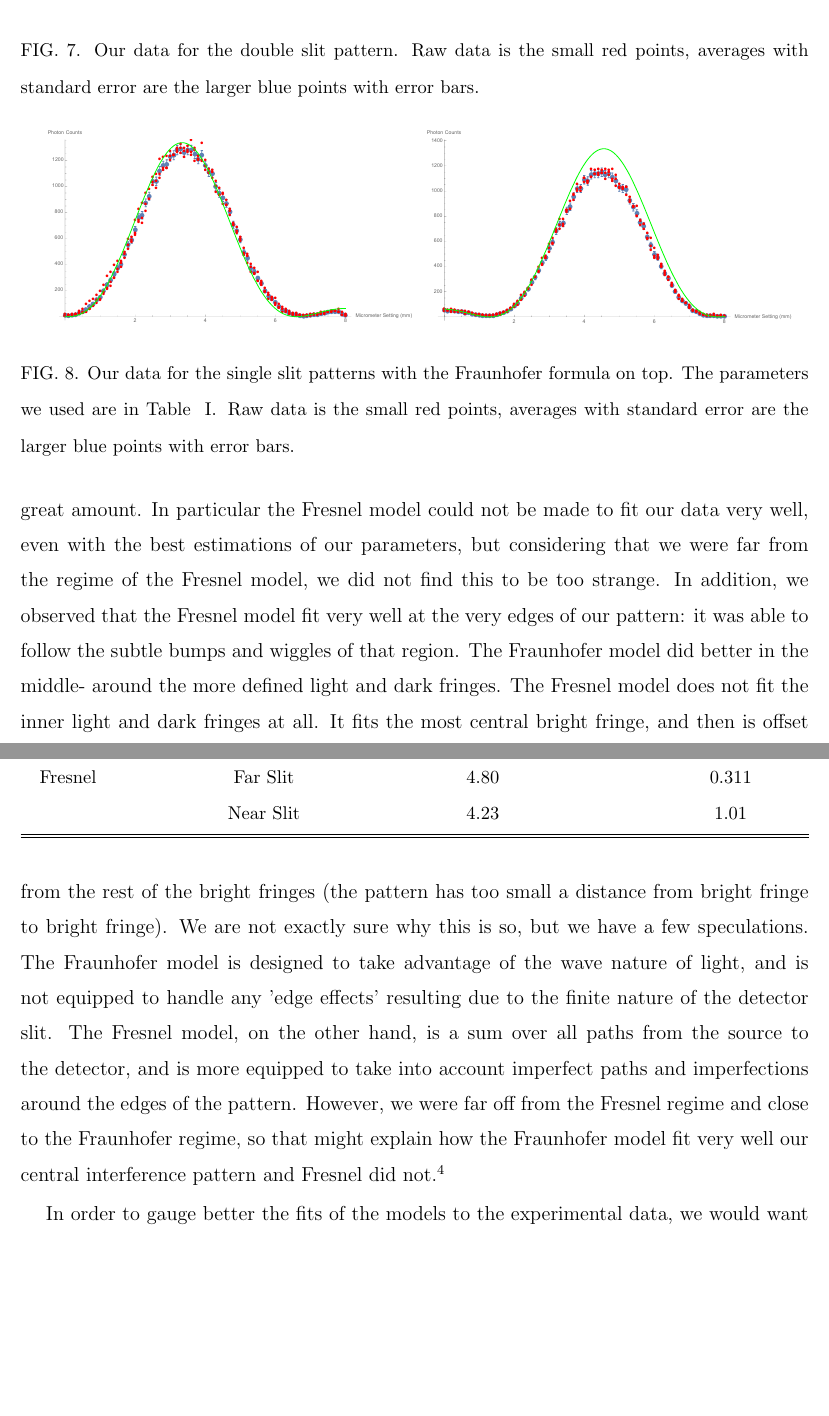
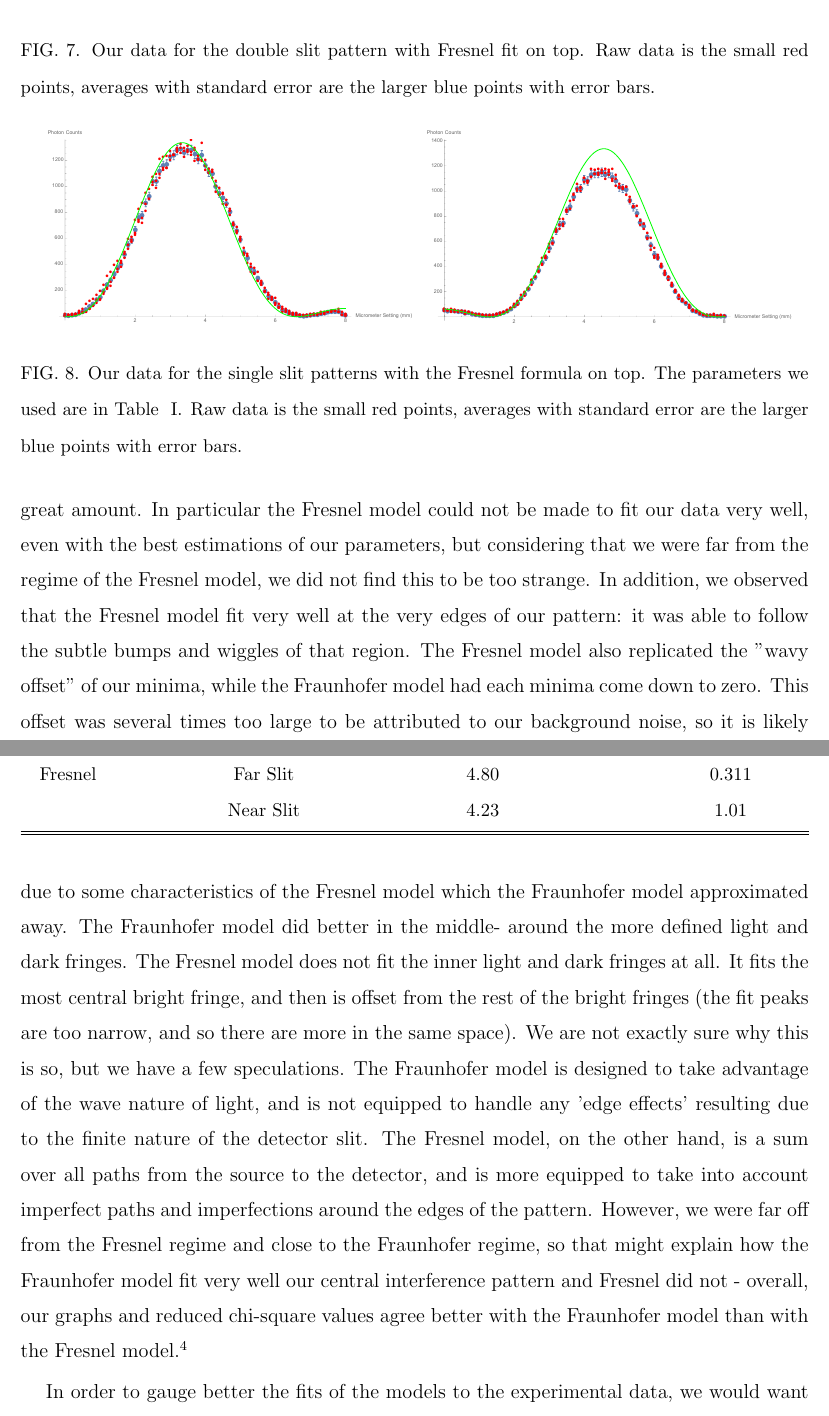
Before and after one commit to e5mulder/PhotonInterferenceLab, a LaTeX paper (Paper/Photon_Interference.tex): two parts of pages 11 and 12 of 14, joined at a grey line, cut so that both start at the same text, the shorter picture padded with empty space. Compiled offline with pdfLaTeX.

Commit message:
Merge remote-tracking branch 'origin/master'
Conflicts:
	Paper/Photon_Interference.aux
	Paper/Photon_Interference.log
	Paper/Photon_Interference.pdf
	Paper/Photon_Interference.synctex.gz

```diff
--- a/Paper/Photon_Interference.tex
+++ b/Paper/Photon_Interference.tex
@@ -198,7 +198,7 @@ The parameters have the same meanings as in the Fraunhofer model, with the addit
 \begin{figure}[h!]
 \centering
 \includegraphics[width=6in]{double_slit_Fresnel_plot.pdf}
-\caption{Our data for the double slit pattern.  Raw data is the small red points, averages with standard error are the larger blue points with error bars. }
+\caption{Our data for the double slit pattern with Fresnel fit on top.  Raw data is the small red points, averages with standard error are the larger blue points with error bars. }
 \label{double_slit_Fresnel_plot}
 \end{figure}
 
@@ -211,7 +211,7 @@ The parameters have the same meanings as in the Fraunhofer model, with the addit
 \begin{minipage}[b]{0.45\linewidth}
 	\includegraphics[width=3in]{near_slit_Fresnel_plot.pdf}
 \end{minipage}
-\caption{Our data for the single slit patterns with the Fraunhofer formula on top. The parameters we used are in Table ~\ref{parameters}. Raw data is the small red points, averages with standard error are the larger blue points with error bars. }
+\caption{Our data for the single slit patterns with the Fresnel formula on top. The parameters we used are in Table ~\ref{parameters}. Raw data is the small red points, averages with standard error are the larger blue points with error bars. }
 \label{single_slits_Fresnel_plot}
 \end{figure}
 
@@ -237,7 +237,7 @@ After fitting our data, we computed the reduced chi-square value for each fit (s
 
 \section{Discussion}
 
-Our biggest question with this experiment was why, while we obtained clear data of the interference patterns, these results deviated from the theoretical models, sometimes by a great amount.  In particular the Fresnel model could not be made to fit our data very well, even with the best estimations of our parameters, but considering that we were far from the regime of the Fresnel model, we did not find this to be too strange. In addition, we observed that the Fresnel model fit very well at the very edges of our pattern:  it was able to follow the subtle bumps and wiggles of that region.  The Fraunhofer model did better in the middle- around the more defined light and dark fringes.  The Fresnel model does not fit the inner light and dark fringes at all.  It fits the most central bright fringe, and then is offset from the rest of the bright fringes (the pattern has too small a distance from bright fringe to bright fringe).  We are not exactly sure why this is so, but we have a few speculations.    The Fraunhofer model is designed to take advantage of the wave nature of light, and is not equipped to handle any 'edge effects' resulting due to the finite nature of the detector slit.  The Fresnel model, on the other hand, is a sum over all paths from the source to the detector, and is more equipped to take into account imperfect paths and imperfections around the edges of the pattern.   However, we were far off from the Fresnel regime and close to the Fraunhofer regime, so that might explain how the Fraunhofer model fit very well our central interference pattern and Fresnel did not.  \cite{teachspin}
+Our biggest question with this experiment was why, while we obtained clear data of the interference patterns, these results deviated from the theoretical models, sometimes by a great amount.  In particular the Fresnel model could not be made to fit our data very well, even with the best estimations of our parameters, but considering that we were far from the regime of the Fresnel model, we did not find this to be too strange. In addition, we observed that the Fresnel model fit very well at the very edges of our pattern:  it was able to follow the subtle bumps and wiggles of that region.  The Fresnel model also replicated the "wavy offset" of our minima, while the Fraunhofer model had each minima come down to zero.  This offset was several times too large to be attributed to our background noise, so it is likely due to some characteristics of the Fresnel model which the Fraunhofer model approximated away.  The Fraunhofer model did better in the middle- around the more defined light and dark fringes.  The Fresnel model does not fit the inner light and dark fringes at all.  It fits the most central bright fringe, and then is offset from the rest of the bright fringes (the fit peaks are too narrow, and so there are more in the same space).  We are not exactly sure why this is so, but we have a few speculations.    The Fraunhofer model is designed to take advantage of the wave nature of light, and is not equipped to handle any 'edge effects' resulting due to the finite nature of the detector slit.  The Fresnel model, on the other hand, is a sum over all paths from the source to the detector, and is more equipped to take into account imperfect paths and imperfections around the edges of the pattern.   However, we were far off from the Fresnel regime and close to the Fraunhofer regime, so that might explain how the Fraunhofer model fit very well our central interference pattern and Fresnel did not - overall, our graphs and reduced chi-square values agree better with the Fraunhofer model than with the Fresnel model.  \cite{teachspin}
 
 In order to gauge better the fits of the models to the experimental data, we would want to repeat this experiment using smaller incremental turns of the micrometer.  There are large gaps in our plotted fits that could be closed with tighter measurements.  We possibly would want to turn the micrometer by .05 mm instead of .1 mm increments.  We would also want to more precisely measure ourselves the parameters that went into our Fraunhofer and Fresnel fits:  slit width (a), slit separation (d), and the distances from the different slits to the detector slit ($D_{1} and D_{2}$), rather than relying on the uncertain reported values from the Two-Slit Interference, One Photon at a Time manual.  We could also gauge some error estimates for these values and propagate them, in our fits, so our fits would themselves have an error range.
 
```
Also changed, not shown: Paper/Photon_Interference.pdf, Paper/Photon_Interference.tex (2 more changed lines), 3 other files.
